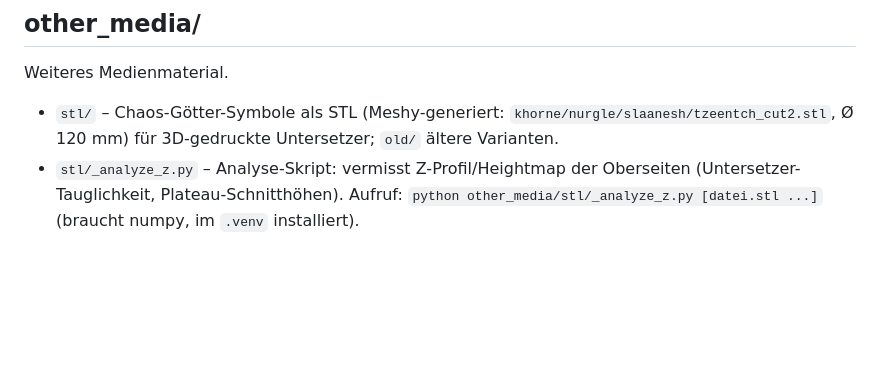
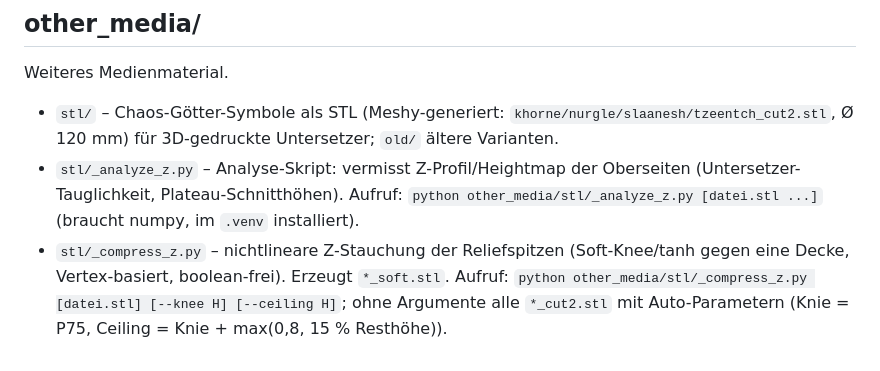
Before and after one commit to goesta79/GileadSystem40k, a Markdown page: index.md, the part around the change. Rendered like a GitHub page; blank space fills up the shorter version.

Commit message:
update: index.md – _compress_z.py ergaenzt
Co-Authored-By: Claude Fable 5 <noreply@anthropic.com>

```diff
--- a/index.md
+++ b/index.md
@@ -61,3 +61,4 @@ Bild- und Referenzmaterial (KI-generierte Porträts, Orte, Szenen). **317 Bilder
 Weiteres Medienmaterial.
 - `stl/` – Chaos-Götter-Symbole als STL (Meshy-generiert: `khorne/nurgle/slaanesh/tzeentch_cut2.stl`, Ø 120 mm) für 3D-gedruckte Untersetzer; `old/` ältere Varianten.
 - `stl/_analyze_z.py` – Analyse-Skript: vermisst Z-Profil/Heightmap der Oberseiten (Untersetzer-Tauglichkeit, Plateau-Schnitthöhen). Aufruf: `python other_media/stl/_analyze_z.py [datei.stl ...]` (braucht numpy, im `.venv` installiert).
+- `stl/_compress_z.py` – nichtlineare Z-Stauchung der Reliefspitzen (Soft-Knee/tanh gegen eine Decke, Vertex-basiert, boolean-frei). Erzeugt `*_soft.stl`. Aufruf: `python other_media/stl/_compress_z.py [datei.stl] [--knee H] [--ceiling H]`; ohne Argumente alle `*_cut2.stl` mit Auto-Parametern (Knie = P75, Ceiling = Knie + max(0,8, 15 % Resthöhe)).
```
